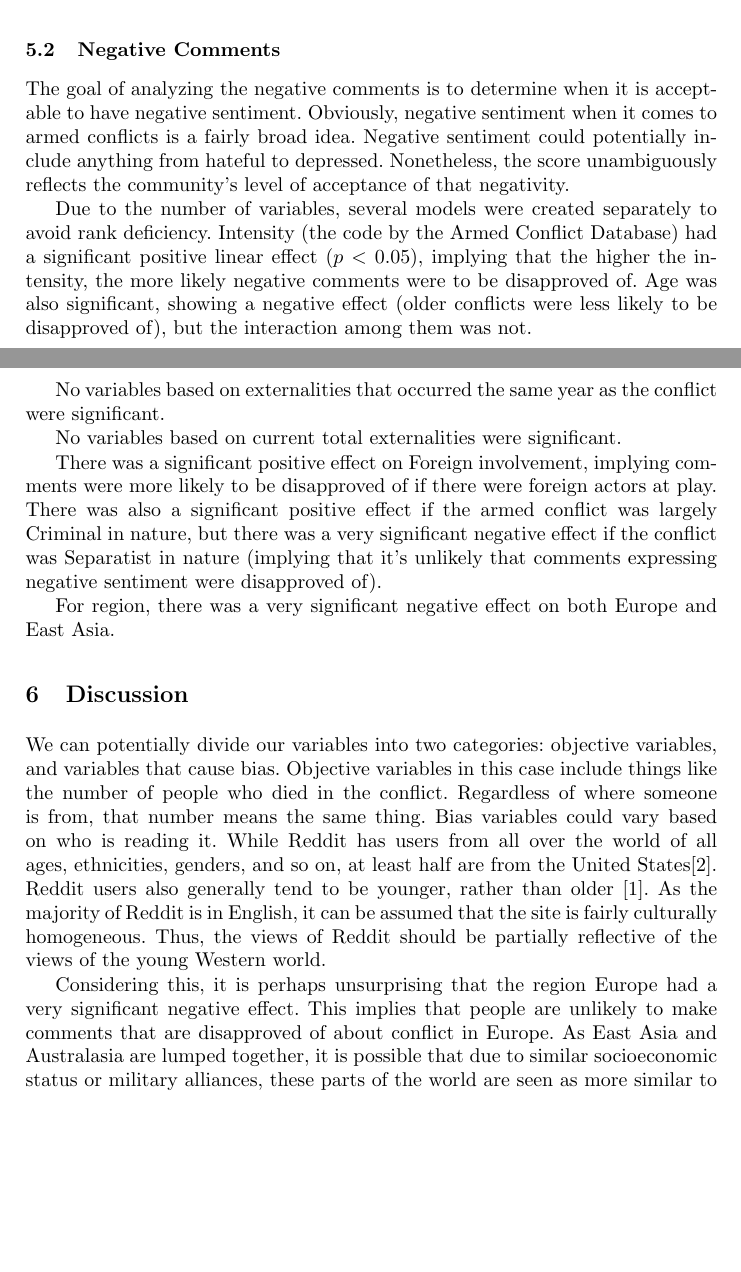
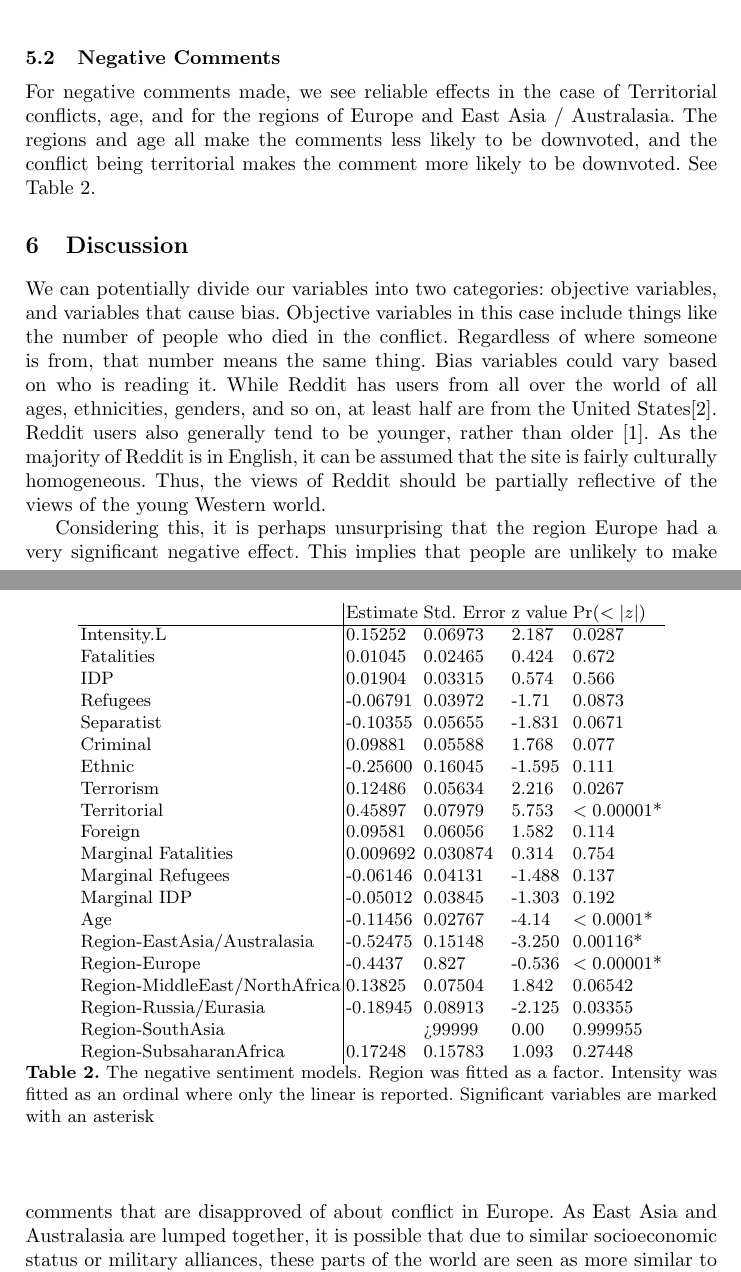
Before and after one commit to jrc436/sociolinguistics, a LaTeX paper (paper/master.tex, which reads paper/results.tex): two parts of pages 7 and 8 of 10 before the commit and two parts of pages 8 and 9 of 11 after it, joined at a grey line, cut so that both start at the same text, the shorter picture padded with empty space. Compiled offline with pdfLaTeX.

Commit message:
updated analysis, results, other

```diff
--- a/paper/results.tex
+++ b/paper/results.tex
@@ -2,2 +4 @@
 \subsection{Positive Comments}
-The goal of analyzing the positive comments is to determine when it is acceptable to have positive sentiment. Unfortunately, the positive comments were too few in number to get effective results. This could change upon the addition of more comments.
@@ -4,13 +33,34 @@ The goal of analyzing the positive comments is to determine when it is acceptabl
+\label{posfix}
+\end{table}
 
 \subsection{Negative Comments}
-The goal of analyzing the negative comments is to determine when it is acceptable to have negative sentiment. Obviously, negative sentiment when it comes to armed conflicts is a fairly broad idea. Negative sentiment could potentially include anything from hateful to depressed. Nonetheless, the score unambiguously reflects the community's level of acceptance of that negativity.
+For negative comments made, we see reliable effects in the case of Territorial conflicts, age, and for the regions of Europe and East Asia / Australasia. The regions and age all make the comments less likely to be downvoted, and the conflict being territorial makes the comment more likely to be downvoted. See Table~\ref{negfix}.
 
-Due to the number of variables, several models were created separately to avoid rank deficiency. Intensity (the code by the Armed Conflict Database) had a significant positive linear effect ($p < 0.05$), implying that the higher the intensity, the more likely negative comments were to be disapproved of. Age was also significant, showing a negative effect (older conflicts were less likely to be disapproved of), but the interaction among them was not.
-
-No variables based on externalities that occurred the same year as the conflict were significant.
-
-No variables based on current total externalities were significant.
-
-There was a significant positive effect on Foreign involvement, implying comments were more likely to be disapproved of if there were foreign actors at play. There was also a significant positive effect if the armed conflict was largely Criminal in nature, but there was a very significant negative effect if the conflict was Separatist in nature (implying that it's unlikely that comments expressing negative sentiment were disapproved of).
-
-For region, there was a very significant negative effect on both Europe and East Asia.
+\begin{table}
+\centering
+\begin{tabular}{l|llll}
+& Estimate & Std. Error & z value & Pr$(<|z|)$  \\ \hline
+Intensity.L & 0.15252 & 0.06973 & 2.187 & 0.0287 \\
+Fatalities & 0.01045 &  0.02465 & 0.424 & $0.672$ \\
+IDP & 0.01904 & 0.03315 & 0.574 & 0.566 \\
+Refugees & -0.06791 & 0.03972 & -1.71 & $0.0873$ \\
+Separatist & -0.10355 & 0.05655 & -1.831 & 0.0671 \\
+Criminal & 0.09881 & 0.05588 & 1.768 & 0.077 \\
+Ethnic & -0.25600 & 0.16045 & -1.595 & 0.111 \\
+Terrorism & 0.12486 & 0.05634 & 2.216 &  $0.0267$ \\
+Territorial & 0.45897 & 0.07979 & 5.753 & $<0.00001$* \\
+Foreign & 0.09581 & 0.06056 & 1.582 & 0.114 \\
+Marginal Fatalities & 0.009692 & 0.030874 & 0.314 & 0.754 \\
+Marginal Refugees & -0.06146 & 0.04131 & -1.488 & 0.137 \\
+Marginal IDP & -0.05012 & 0.03845 & -1.303 & 0.192 \\
+Age & -0.11456 & 0.02767 & -4.14 & $<0.0001$* \\
+Region-EastAsia/Australasia & -0.52475 & 0.15148 & -3.250 & 0.00116* \\
+Region-Europe  & -0.4437 &  0.827 & -0.536 & $<0.00001$* \\
+Region-MiddleEast/NorthAfrica & 0.13825 & 0.07504 & 1.842 & 0.06542 \\
+Region-Russia/Eurasia & -0.18945 & 0.08913 & -2.125 & 0.03355 \\
+Region-SouthAsia &  & >99999 & 0.00 & 0.999955 \\
+Region-SubsaharanAfrica & 0.17248 & 0.15783 & 1.093 & 0.27448 \\
+\end{tabular}
+\caption{The negative sentiment models. Region was fitted as a factor. Intensity was fitted as an ordinal where only the linear is reported. Significant variables are marked with an asterisk}
+\label{negfix}
+\end{table}
```
Also changed, not shown: paper/introduction.tex (+3 -0 lines), paper/methods.tex (+3 -3 lines), paper/reddit.tex (+1 -0 lines), paper/rq.tex (+2 -2 lines), paper/results.tex (30 more changed lines), 1 other file.
